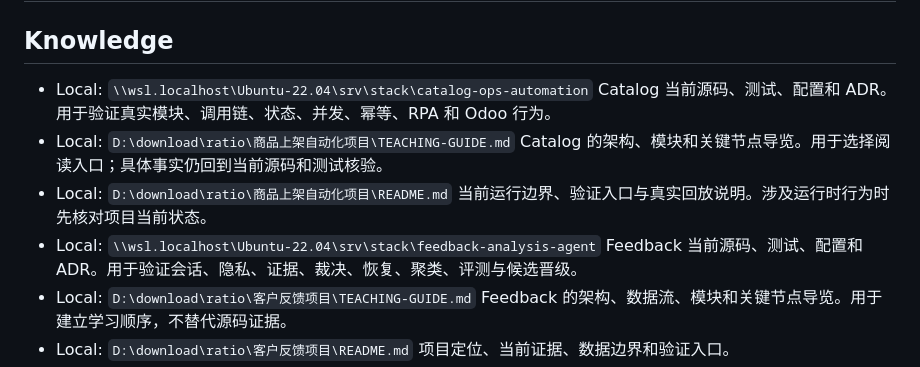
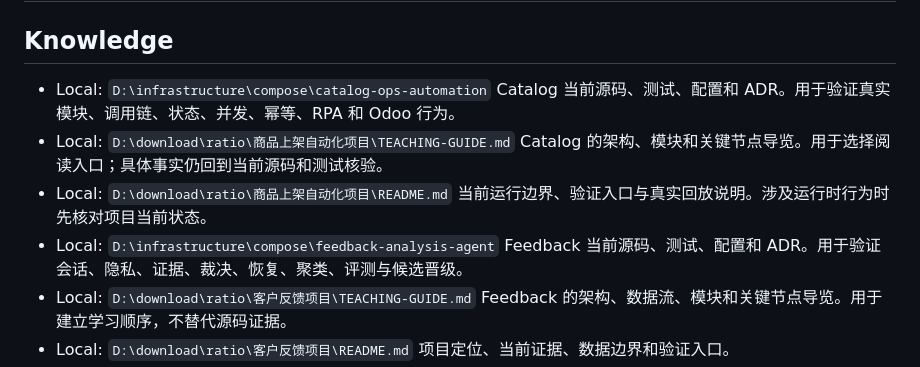
Before and after one commit to xiongweilin/python-llm-application-engineering-teaching, a Markdown page: RESOURCES.md, the part around the change. Drawn GitHub-style.

Commit message:
docs: point local project paths to D:\infrastructure\compose (WSL retired)

```diff
--- a/RESOURCES.md
+++ b/RESOURCES.md
@@ -2,13 +2,13 @@
 
 ## Knowledge
 
-- Local: `\\wsl.localhost\Ubuntu-22.04\srv\stack\catalog-ops-automation`
+- Local: `D:\infrastructure\compose\catalog-ops-automation`
   Catalog 当前源码、测试、配置和 ADR。用于验证真实模块、调用链、状态、并发、幂等、RPA 和 Odoo 行为。
 - Local: `D:\download\ratio\商品上架自动化项目\TEACHING-GUIDE.md`
   Catalog 的架构、模块和关键节点导览。用于选择阅读入口；具体事实仍回到当前源码和测试核验。
 - Local: `D:\download\ratio\商品上架自动化项目\README.md`
   当前运行边界、验证入口与真实回放说明。涉及运行时行为时先核对项目当前状态。
-- Local: `\\wsl.localhost\Ubuntu-22.04\srv\stack\feedback-analysis-agent`
+- Local: `D:\infrastructure\compose\feedback-analysis-agent`
   Feedback 当前源码、测试、配置和 ADR。用于验证会话、隐私、证据、裁决、恢复、聚类、评测与候选晋级。
 - Local: `D:\download\ratio\客户反馈项目\TEACHING-GUIDE.md`
   Feedback 的架构、数据流、模块和关键节点导览。用于建立学习顺序，不替代源码证据。
```
